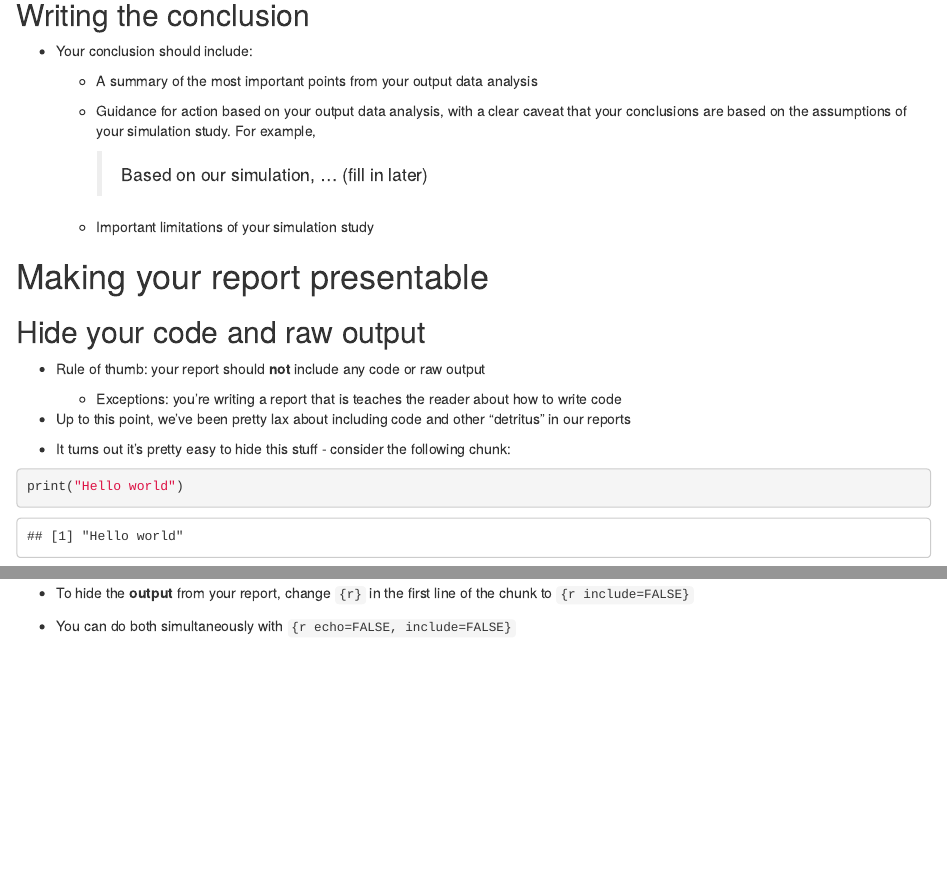
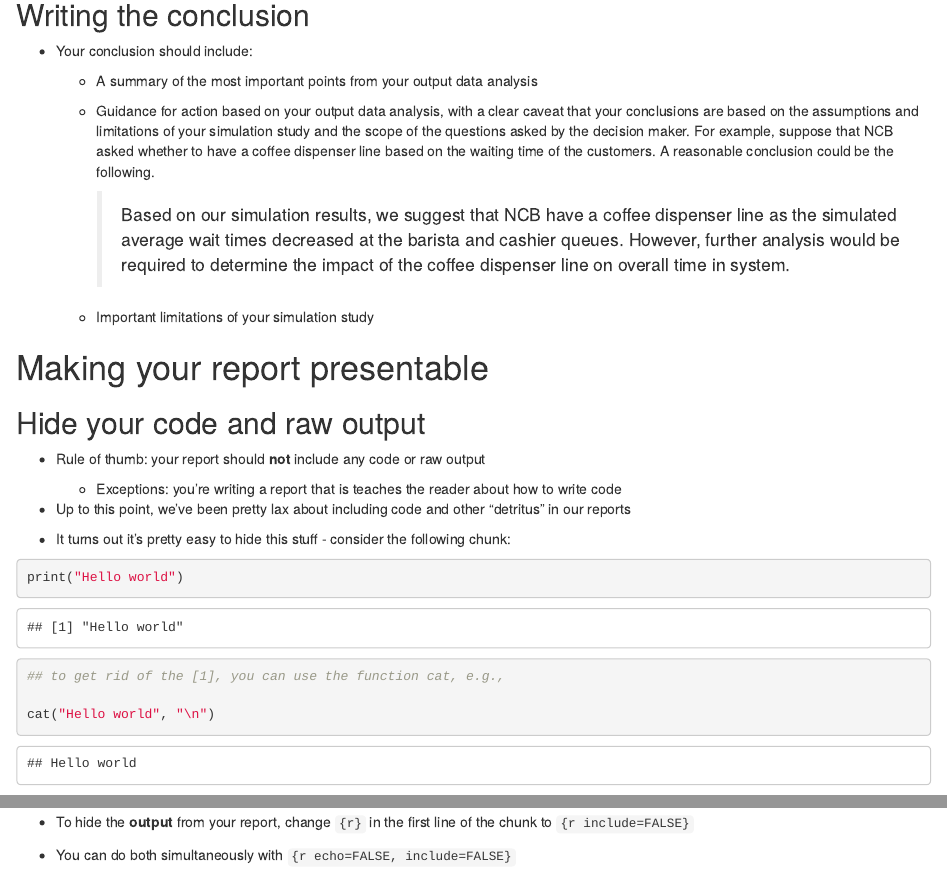
Before and after one commit to sa421-usna/lesson-07, an R Markdown document (07.Rmd): the page in a window 1100 px wide, from 1230 px down, and a second part further down, joined at a grey line. Rendered offline with R 4.5, knitr and Pandoc, with nearby package versions.

Commit message:
conclusion statement

````diff
--- a/07.Rmd
+++ b/07.Rmd
@@ -3,6 +3,7 @@ title: "Lesson 7. Putting It All Together"
 author: "Assoc. Prof. D. Phillips and N. Uhan"
 date: "SA421 -- Simulation Modeling -- Fall 2017"
 output:
+  html_document: default
   html_notebook:
     css: css/sa421.css
 ---
@@ -62,9 +63,9 @@ output:
 
     - A summary of the most important points from your output data analysis
 
-    - Guidance for action based on your output data analysis, with a clear caveat that your conclusions are based on the assumptions of your simulation study. For example,
+    - Guidance for action based on your output data analysis, with a clear caveat that your conclusions are based on the assumptions and limitations of your simulation study and the scope of the questions asked by the decision maker. For example, suppose that NCB asked whether to have a coffee dispenser line based on the waiting time of the customers. A reasonable conclusion could be the following.
 
-        > Based on our simulation, ... (fill in later)
+        > Based on our simulation results, we suggest that NCB have a coffee dispenser line as the simulated average wait times decreased at the barista and cashier queues. However, further analysis would be required to determine the impact of the coffee dispenser line on overall time in system.
 
     - Important limitations of your simulation study
 
@@ -83,6 +84,10 @@ output:
 
 ```{r}
 print("Hello world")
+
+## to get rid of the [1], you can use the function cat, e.g.,
+
+cat("Hello world", "\n")
 ```
 
 - To hide the __code__ from your report, change `{r}` in the first line of the chunk to `{r echo=FALSE}`
````
